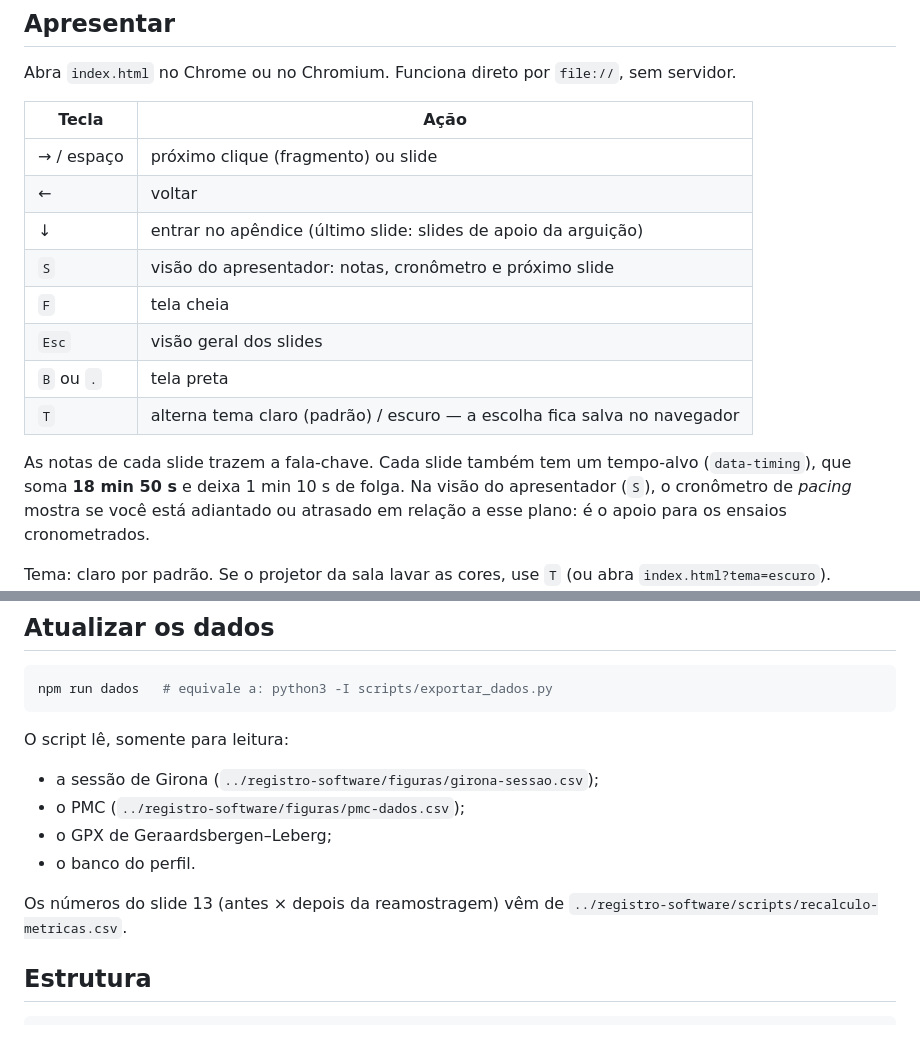
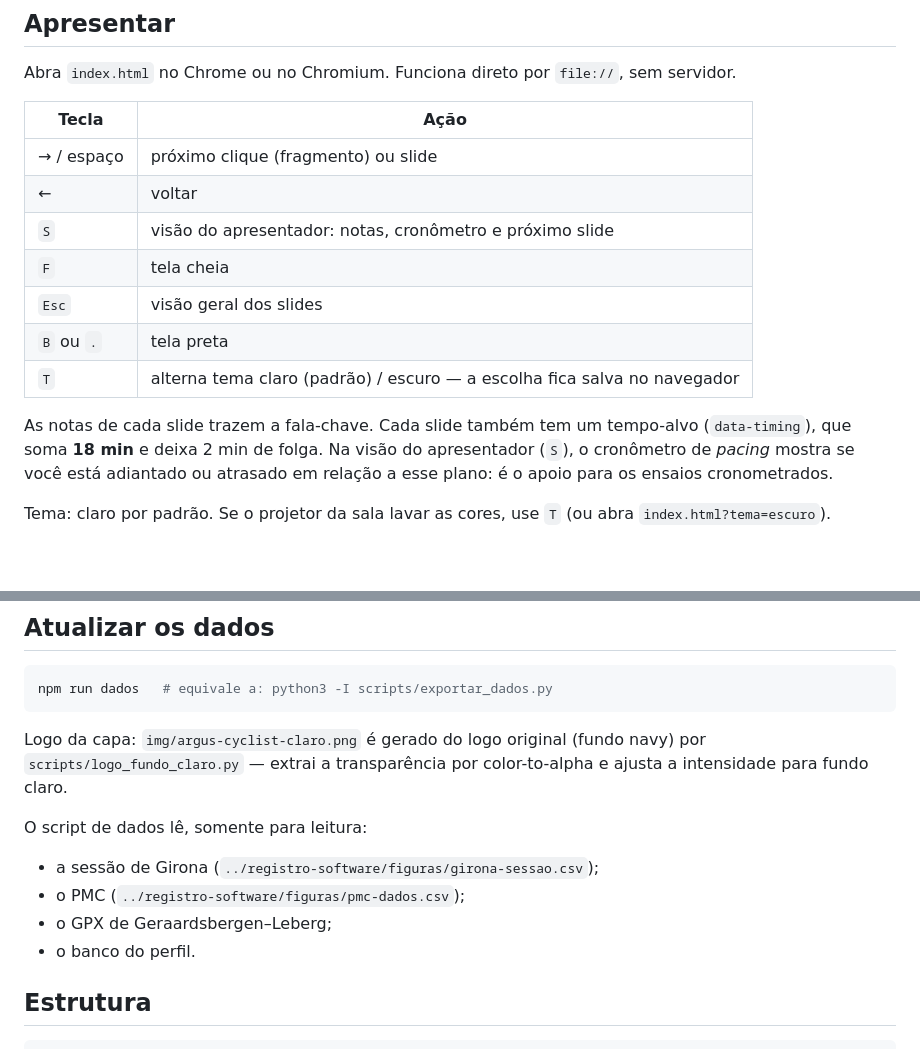
Before and after one commit to SoNdA11/argus-cyclist, a Markdown page: README.md, 2 parts joined by grey strips. Drawn GitHub-style; blank space fills up the shorter version.

````diff
--- a/README.md
+++ b/README.md
@@ -13,7 +13,6 @@ servidor.
 |---|---|
 | → / espaço | próximo clique (fragmento) ou slide |
 | ← | voltar |
-| ↓ | entrar no apêndice (último slide: slides de apoio da arguição) |
 | `S` | visão do apresentador: notas, cronômetro e próximo slide |
 | `F` | tela cheia |
 | `Esc` | visão geral dos slides |
@@ -21,7 +20,7 @@ servidor.
 | `T` | alterna tema claro (padrão) / escuro — a escolha fica salva no navegador |
 
 As notas de cada slide trazem a fala-chave. Cada slide também tem um tempo-alvo
-(`data-timing`), que soma **18 min 50 s** e deixa 1 min 10 s de folga. Na visão
+(`data-timing`), que soma **18 min** e deixa 2 min de folga. Na visão
 do apresentador (`S`), o cronômetro de *pacing* mostra se você está adiantado ou
 atrasado em relação a esse plano: é o apoio para os ensaios cronometrados.
 
@@ -44,14 +43,16 @@ Tema: claro por padrão. Se o projetor da sala lavar as cores, use `T` (ou abra
 npm run dados   # equivale a: python3 -I scripts/exportar_dados.py
 ```
 
-O script lê, somente para leitura:
+Logo da capa: `img/argus-cyclist-claro.png` é gerado do logo original
+(fundo navy) por `scripts/logo_fundo_claro.py` — extrai a transparência por
+color-to-alpha e ajusta a intensidade para fundo claro.
+
+O script de dados lê, somente para leitura:
 - a sessão de Girona (`../registro-software/figuras/girona-sessao.csv`);
 - o PMC (`../registro-software/figuras/pmc-dados.csv`);
 - o GPX de Geraardsbergen–Leberg;
 - o banco do perfil.
 
-Os números do slide 13 (antes × depois da reamostragem) vêm de
-`../registro-software/scripts/recalculo-metricas.csv`.
 
 ## Estrutura
 
````
Also changed, not shown: img/archify-claro.png (added), img/archify-escuro.png (added), img/argus-simbolo-claro.png (added), img/argus-simbolo-escuro.png (added), img/pos-treino.png (added), 3 other files.
